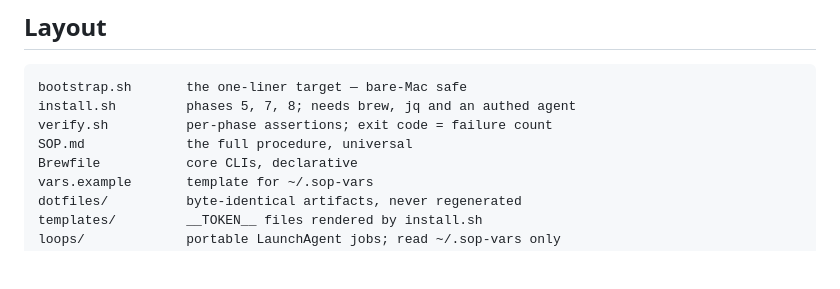
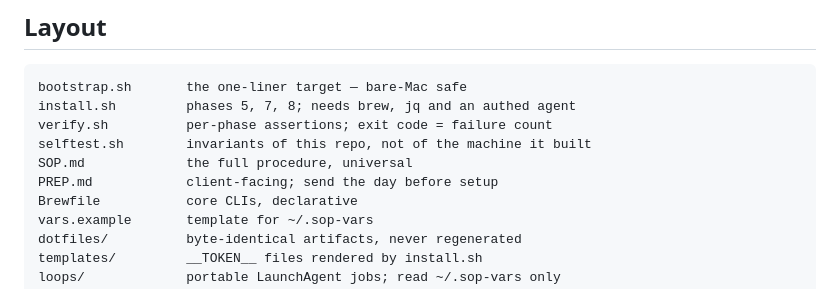
Before and after one commit to widebandz/wb-setup, a Markdown page: README.md, the part around the change. GitHub-like rendering; blank space fills up the shorter version.

```diff
--- a/README.md
+++ b/README.md
@@ -81,7 +81,9 @@ to regress the next time someone adds a step.
 bootstrap.sh       the one-liner target — bare-Mac safe
 install.sh         phases 5, 7, 8; needs brew, jq and an authed agent
 verify.sh          per-phase assertions; exit code = failure count
+selftest.sh        invariants of this repo, not of the machine it built
 SOP.md             the full procedure, universal
+PREP.md            client-facing; send the day before setup
 Brewfile           core CLIs, declarative
 vars.example       template for ~/.sop-vars
 dotfiles/          byte-identical artifacts, never regenerated
```
Also changed, not shown: PREP.md (added, +111 -0 lines).
